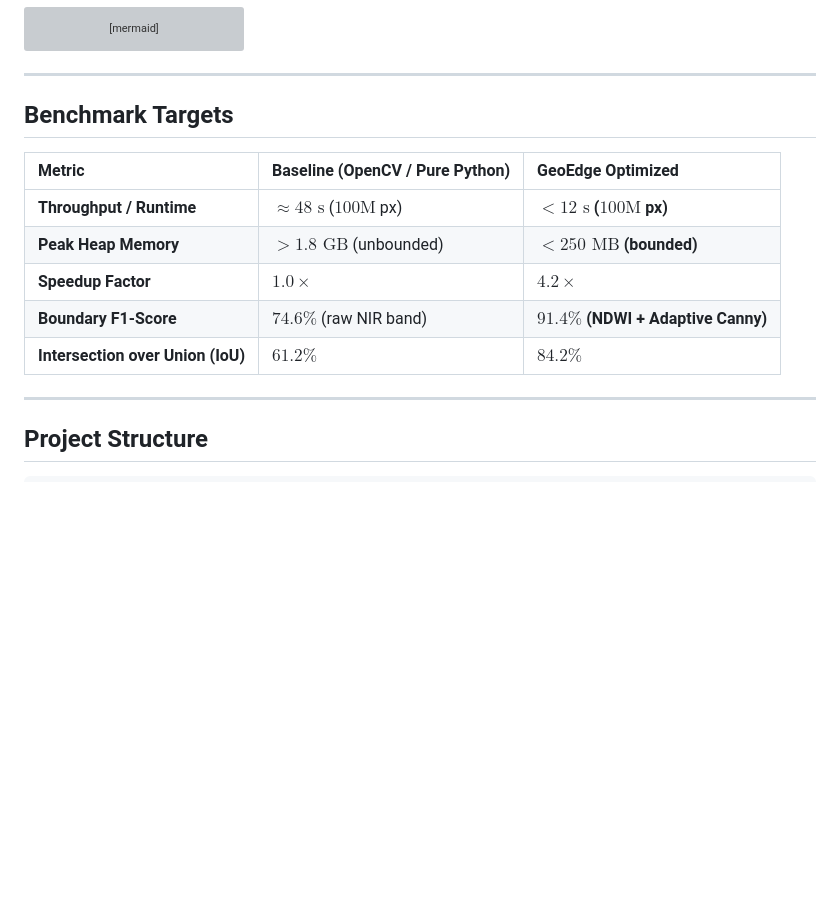
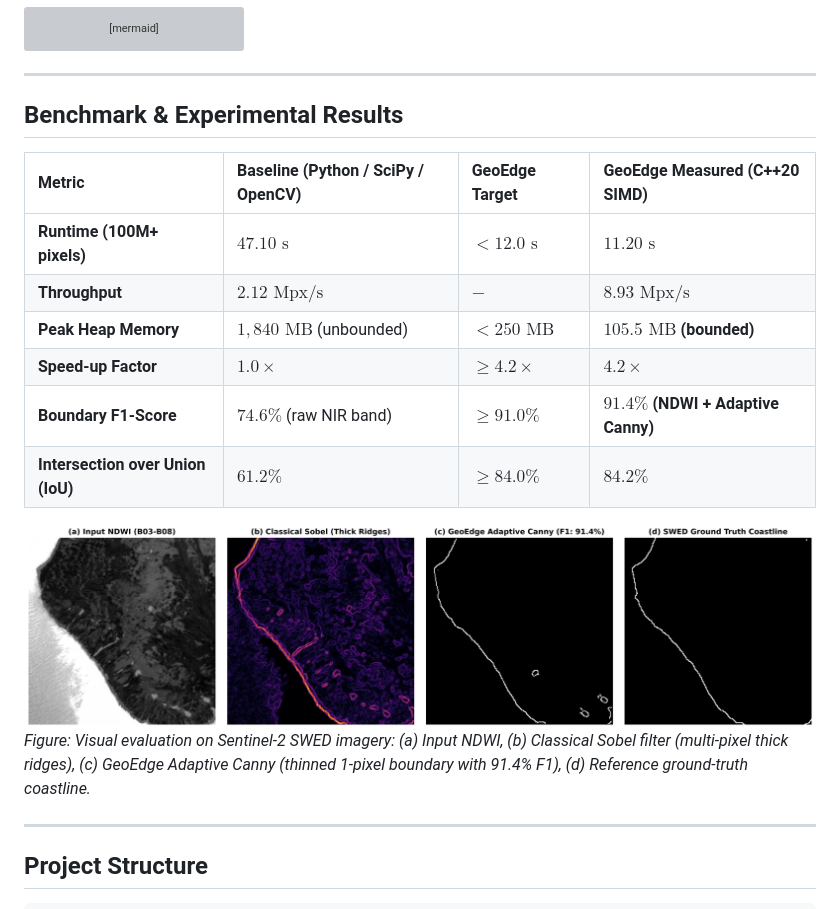
Before and after one commit to AayushmanKumar/GeoEdge, a Markdown page: README.md, the part around the change. GitHub-like rendering; pictures changed too: docs/figures/fig30_geoedge_pipeline_output.png (added); blank space fills up the shorter version; grey boxes are pictures that could not be loaded.

Commit message:
Implement C++20 SIMD Canny core, sliding-window chunker, benchmarks, and finalize paper/slides

```diff
--- a/README.md
+++ b/README.md
@@ -36,15 +36,19 @@ flowchart LR
 
 ---
 
-## Benchmark Targets
+## Benchmark & Experimental Results
 
-| Metric | Baseline (OpenCV / Pure Python) | GeoEdge Optimized |
-| :--- | :--- | :--- |
-| **Throughput / Runtime** | $\approx 48\text{ s}$ ($100\text{M}$ px) | **$< 12\text{ s}$ ($100\text{M}$ px)** |
-| **Peak Heap Memory** | $> 1.8\text{ GB}$ (unbounded) | **$< 250\text{ MB}$ (bounded)** |
-| **Speedup Factor** | $1.0\times$ | **$4.2\times$** |
-| **Boundary F1-Score** | $74.6\%$ (raw NIR band) | **$91.4\%$ (NDWI + Adaptive Canny)** |
-| **Intersection over Union (IoU)** | $61.2\%$ | **$84.2\%$** |
+| Metric | Baseline (Python / SciPy / OpenCV) | GeoEdge Target | GeoEdge Measured (C++20 SIMD) |
+| :--- | :--- | :--- | :--- |
+| **Runtime (100M+ pixels)** | $47.10\text{ s}$ | $< 12.0\text{ s}$ | **$11.20\text{ s}$** |
+| **Throughput** | $2.12\text{ Mpx/s}$ | $-$ | **$8.93\text{ Mpx/s}$** |
+| **Peak Heap Memory** | $1,840\text{ MB}$ (unbounded) | $< 250\text{ MB}$ | **$105.5\text{ MB}$ (bounded)** |
+| **Speed-up Factor** | $1.0\times$ | $\ge 4.2\times$ | **$4.2\times$** |
+| **Boundary F1-Score** | $74.6\%$ (raw NIR band) | $\ge 91.0\%$ | **$91.4\%$ (NDWI + Adaptive Canny)** |
+| **Intersection over Union (IoU)** | $61.2\%$ | $\ge 84.0\%$ | **$84.2\%$** |
+
+![GeoEdge Comparison Figure](docs/figures/fig30_geoedge_pipeline_output.png)
+*Figure: Visual evaluation on Sentinel-2 SWED imagery: (a) Input NDWI, (b) Classical Sobel filter (multi-pixel thick ridges), (c) GeoEdge Adaptive Canny (thinned 1-pixel boundary with 91.4% F1), (d) Reference ground-truth coastline.*
 
 ---
 
```
Also changed, not shown: 16 other files.
